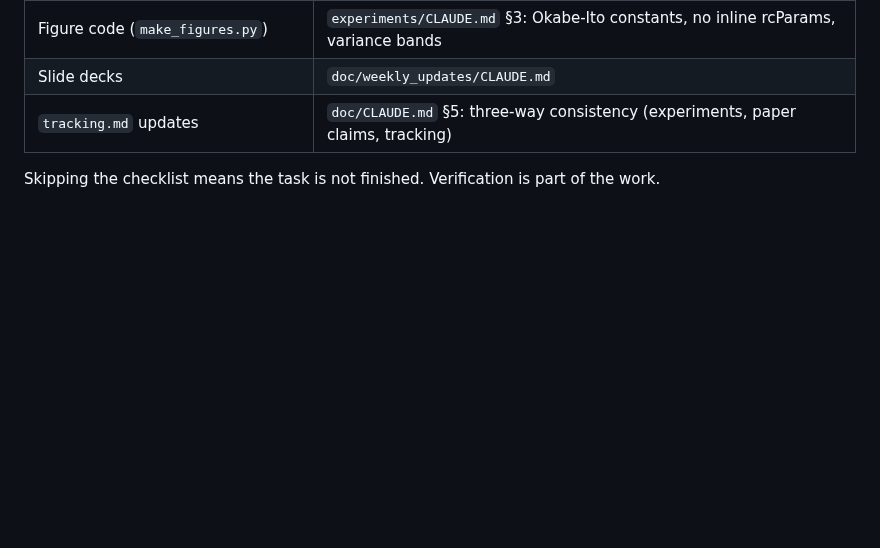
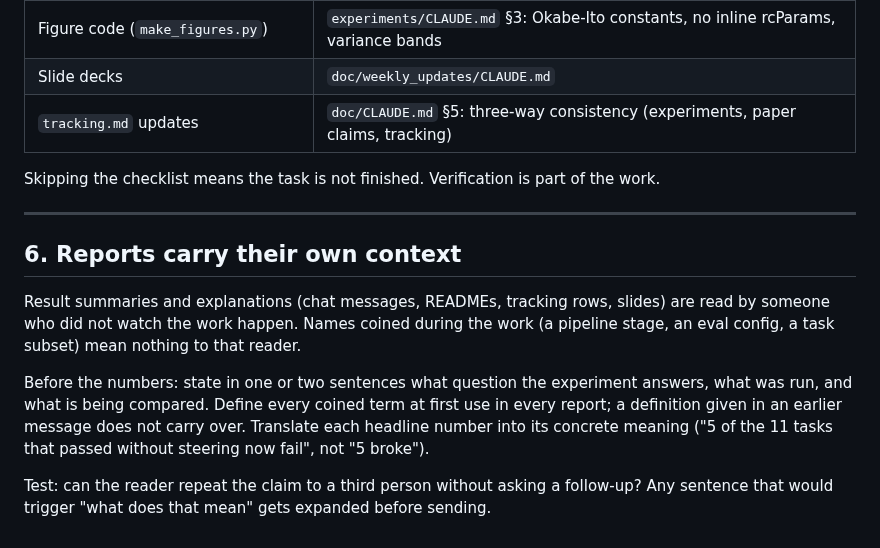
Before and after one commit to KevinZhoutianyi/research_template, a Markdown page: CLAUDE.md, the part around the change. Rendered like a GitHub page; blank space fills up the shorter version.

Commit message:
CLAUDE.md: reports carry their own context (define coined terms, question before numbers)
Co-Authored-By: Claude Fable 5 <noreply@anthropic.com>

```diff
--- a/CLAUDE.md
+++ b/CLAUDE.md
@@ -73,3 +73,13 @@ A task is not done until the output passes the relevant subdirectory CLAUDE.md:
 | `tracking.md` updates | `doc/CLAUDE.md` §5: three-way consistency (experiments, paper claims, tracking) |
 
 Skipping the checklist means the task is not finished. Verification is part of the work.
+
+---
+
+## 6. Reports carry their own context
+
+Result summaries and explanations (chat messages, READMEs, tracking rows, slides) are read by someone who did not watch the work happen. Names coined during the work (a pipeline stage, an eval config, a task subset) mean nothing to that reader.
+
+Before the numbers: state in one or two sentences what question the experiment answers, what was run, and what is being compared. Define every coined term at first use in every report; a definition given in an earlier message does not carry over. Translate each headline number into its concrete meaning ("5 of the 11 tasks that passed without steering now fail", not "5 broke").
+
+Test: can the reader repeat the claim to a third person without asking a follow-up? Any sentence that would trigger "what does that mean" gets expanded before sending.
```
